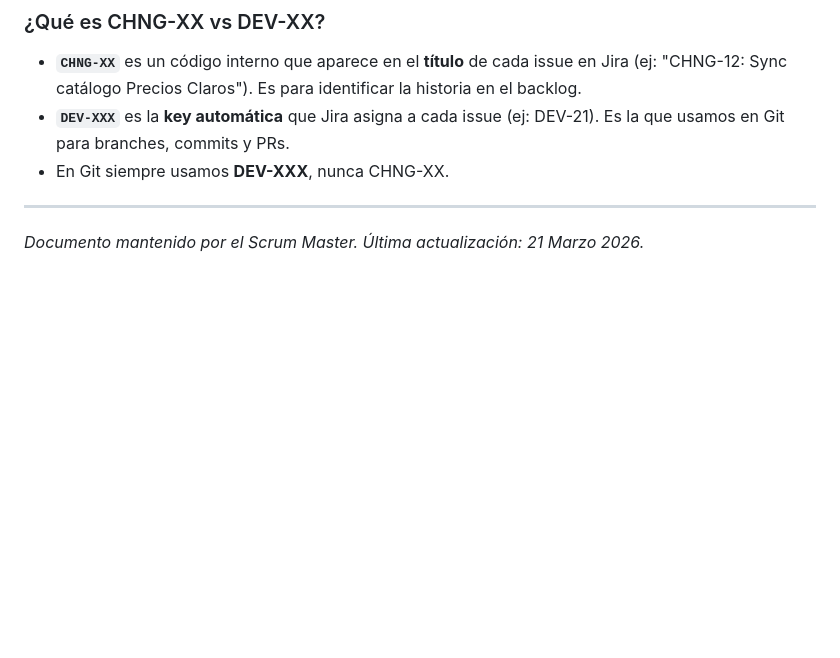
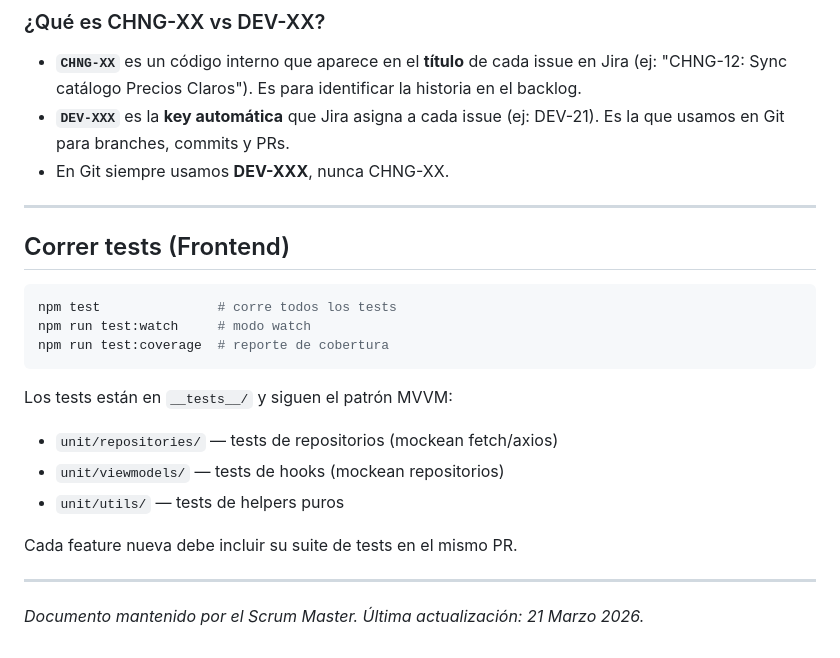
Before and after one commit to andreiveisuade/ChanguiApp--Frontend, a Markdown page: CONTRIBUTING.md, the part around the change. Drawn GitHub-style; blank space fills up the shorter version.

Commit message:
docs(contributing): document how to run unit and coverage tests | DEV-172

````diff
--- a/CONTRIBUTING.md
+++ b/CONTRIBUTING.md
@@ -345,4 +345,21 @@ En **Settings → Branches** del repositorio:
 
 ---
 
+## Correr tests (Frontend)
+
+```bash
+npm test               # corre todos los tests
+npm run test:watch     # modo watch
+npm run test:coverage  # reporte de cobertura
+```
+
+Los tests están en `__tests__/` y siguen el patrón MVVM:
+- `unit/repositories/` — tests de repositorios (mockean fetch/axios)
+- `unit/viewmodels/` — tests de hooks (mockean repositorios)
+- `unit/utils/` — tests de helpers puros
+
+Cada feature nueva debe incluir su suite de tests en el mismo PR.
+
+---
+
 *Documento mantenido por el Scrum Master. Última actualización: 21 Marzo 2026.*
````
